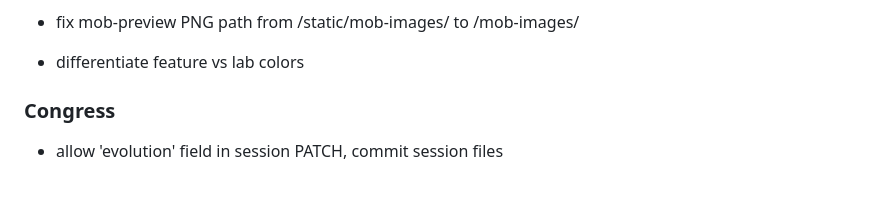
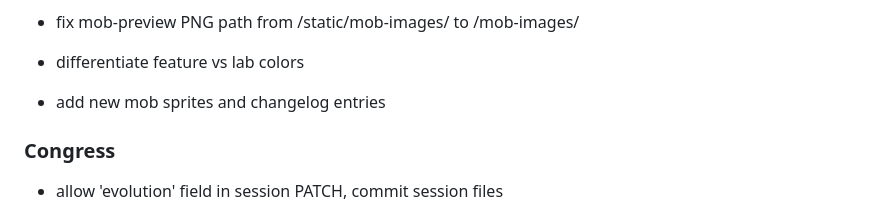
Before and after one commit to bigclungus/clung.us, a Markdown page: CHANGELOG.md, the part around the change. Rendered like a GitHub page; blank space fills up the shorter version.

Commit message:
simplify: commit pending CHANGELOG entry for mob sprite addition
Co-Authored-By: Claude Sonnet 4.6 <noreply@anthropic.com>

```diff
--- a/CHANGELOG.md
+++ b/CHANGELOG.md
@@ -557,6 +557,8 @@
 
 - differentiate feature vs lab colors
 
+- add new mob sprites and changelog entries
+
 
 ### Congress
 - allow 'evolution' field in session PATCH, commit session files
```
